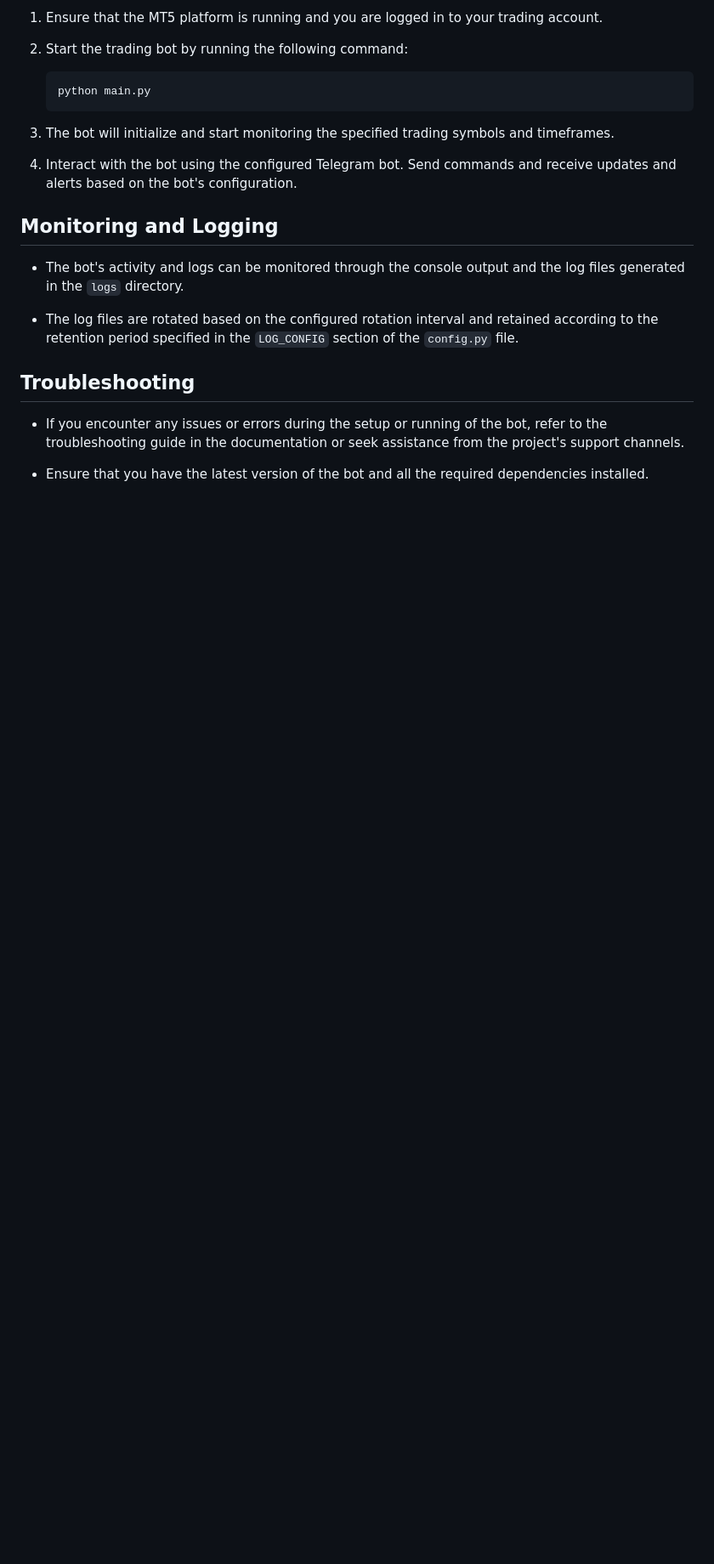
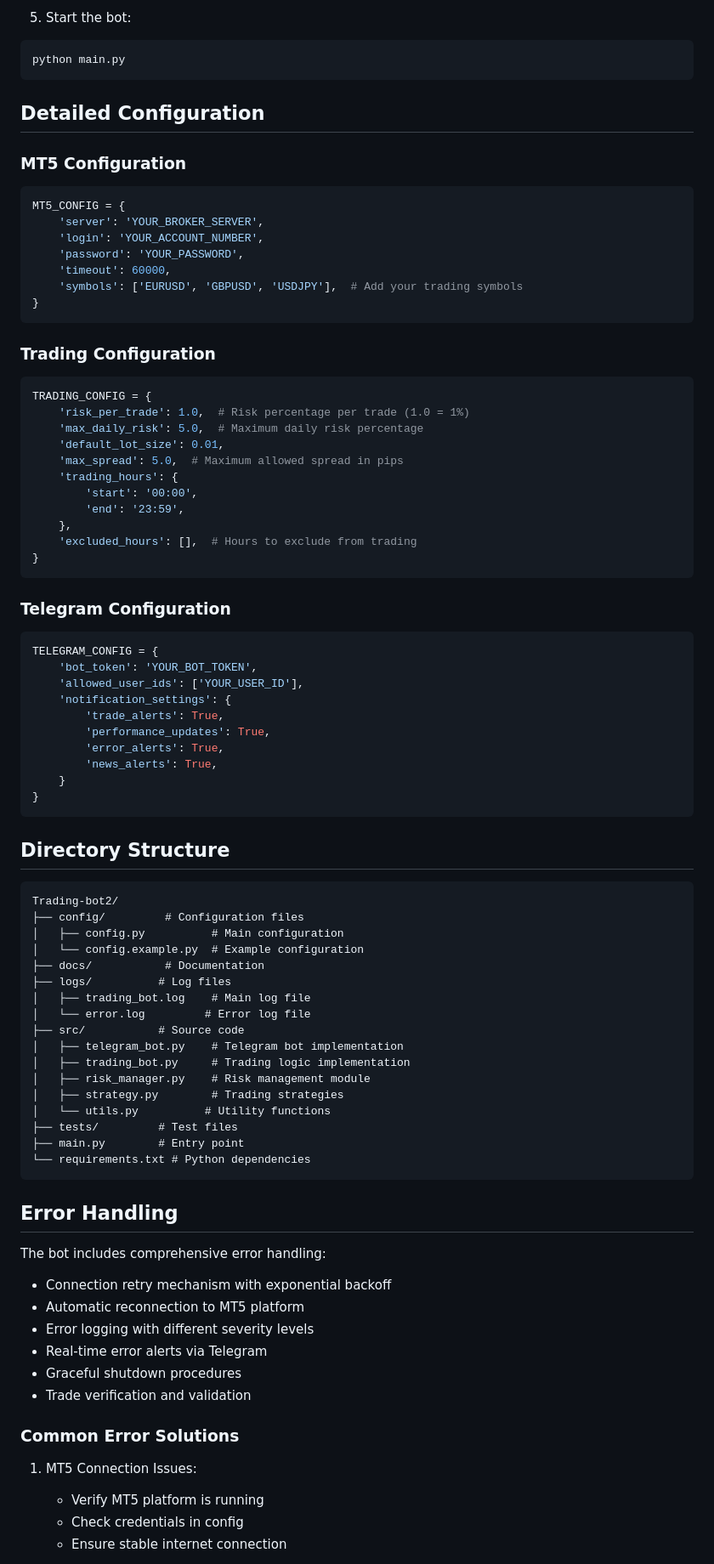
Before and after one commit to Ethansi2947E/Trading-Bot2, a Markdown page: docs/READme.md, the part around one of its changes. Shown at 85% size. GitHub-like rendering; blank space fills up the shorter version.

Commit message:
Enhance README with detailed configuration, troubleshooting, and maintenance information

````diff
--- a/docs/READme.md
+++ b/docs/READme.md
@@ -64,24 +81,86 @@ Before getting started, ensure that you have the following prerequisites install
 
-1. Ensure that the MT5 platform is running and you are logged in to your trading account.
+5. Start the bot:
+```bash
+python main.py
+```
 
-2. Start the trading bot by running the following command:
-   ```
-   python main.py
-   ```
+## Detailed Configuration
 
-3. The bot will initialize and start monitoring the specified trading symbols and timeframes.
+### MT5 Configuration
+```python
+MT5_CONFIG = {
+    'server': 'YOUR_BROKER_SERVER',
+    'login': 'YOUR_ACCOUNT_NUMBER',
+    'password': 'YOUR_PASSWORD',
+    'timeout': 60000,
+    'symbols': ['EURUSD', 'GBPUSD', 'USDJPY'],  # Add your trading symbols
+}
+```
 
-4. Interact with the bot using the configured Telegram bot. Send commands and receive updates and alerts based on the bot's configuration.
+### Trading Configuration
+```python
+TRADING_CONFIG = {
+    'risk_per_trade': 1.0,  # Risk percentage per trade (1.0 = 1%)
+    'max_daily_risk': 5.0,  # Maximum daily risk percentage
+    'default_lot_size': 0.01,
+    'max_spread': 5.0,  # Maximum allowed spread in pips
+    'trading_hours': {
+        'start': '00:00',
+        'end': '23:59',
+    },
+    'excluded_hours': [],  # Hours to exclude from trading
+}
+```
 
-## Monitoring and Logging
+### Telegram Configuration
+```python
+TELEGRAM_CONFIG = {
+    'bot_token': 'YOUR_BOT_TOKEN',
+    'allowed_user_ids': ['YOUR_USER_ID'],
+    'notification_settings': {
+        'trade_alerts': True,
+        'performance_updates': True,
+        'error_alerts': True,
+        'news_alerts': True,
+    }
+}
+```
 
-- The bot's activity and logs can be monitored through the console output and the log files generated in the `logs` directory.
+## Directory Structure
 
-- The log files are rotated based on the configured rotation interval and retained according to the retention period specified in the `LOG_CONFIG` section of the `config.py` file.
+```
+Trading-bot2/
+├── config/         # Configuration files
+│   ├── config.py          # Main configuration
+│   └── config.example.py  # Example configuration
+├── docs/           # Documentation
+├── logs/          # Log files
+│   ├── trading_bot.log    # Main log file
+│   └── error.log         # Error log file
+├── src/           # Source code
+│   ├── telegram_bot.py    # Telegram bot implementation
+│   ├── trading_bot.py     # Trading logic implementation
+│   ├── risk_manager.py    # Risk management module
+│   ├── strategy.py        # Trading strategies
+│   └── utils.py          # Utility functions
+├── tests/         # Test files
+├── main.py        # Entry point
+└── requirements.txt # Python dependencies
+```
 
-## Troubleshooting
+## Error Handling
 
-- If you encounter any issues or errors during the setup or running of the bot, refer to the troubleshooting guide in the documentation or seek assistance from the project's support channels.
+The bot includes comprehensive error handling:
+- Connection retry mechanism with exponential backoff
+- Automatic reconnection to MT5 platform
+- Error logging with different severity levels
+- Real-time error alerts via Telegram
+- Graceful shutdown procedures
+- Trade verification and validation
 
-- Ensure that you have the latest version of the bot and all the required dependencies installed.
+### Common Error Solutions
+1. MT5 Connection Issues:
+   - Verify MT5 platform is running
+   - Check credentials in config
+   - Ensure stable internet connection
 
````
Also changed, not shown: other parts of docs/READme.md (+128 -49 lines).
